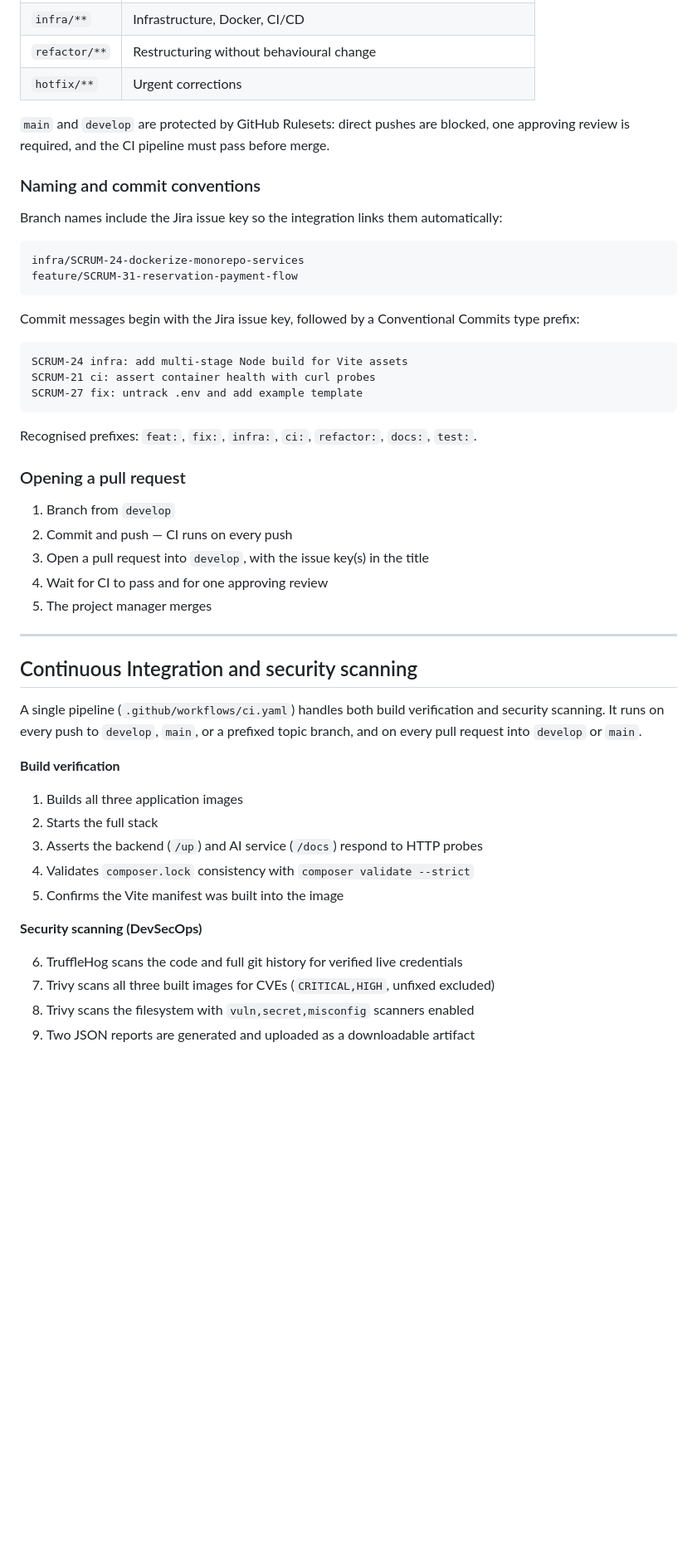
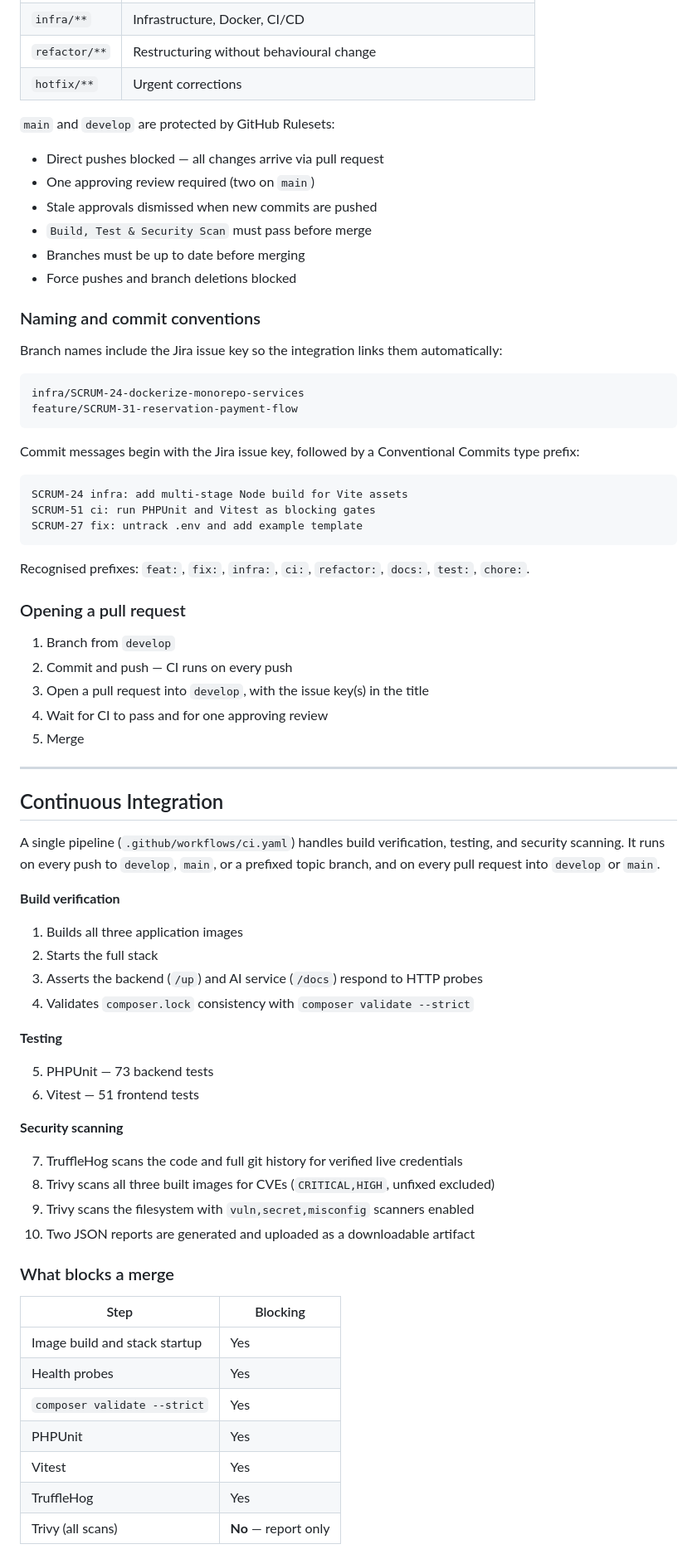
Before and after one commit to omardoukkali/Global-Rental-Car-Management, a Markdown page: README.md, the part around one of its changes. Shown at 83% size. Rendered like a GitHub page; blank space fills up the shorter version.

````diff
--- a/README.md
+++ b/README.md
@@ -238,8 +263,14 @@ Two permanent branches, plus short-lived topic branches.
 | `refactor/**` | Restructuring without behavioural change |
 | `hotfix/**` | Urgent corrections |
 
-`main` and `develop` are protected by GitHub Rulesets: direct pushes are blocked,
-one approving review is required, and the CI pipeline must pass before merge.
+`main` and `develop` are protected by GitHub Rulesets:
+
+- Direct pushes blocked — all changes arrive via pull request
+- One approving review required (two on `main`)
+- Stale approvals dismissed when new commits are pushed
+- `Build, Test & Security Scan` must pass before merge
+- Branches must be up to date before merging
+- Force pushes and branch deletions blocked
 
 ### Naming and commit conventions
 
@@ -256,12 +287,12 @@ type prefix:
 
 ```
 SCRUM-24 infra: add multi-stage Node build for Vite assets
-SCRUM-21 ci: assert container health with curl probes
+SCRUM-51 ci: run PHPUnit and Vitest as blocking gates
 SCRUM-27 fix: untrack .env and add example template
 ```
 
 Recognised prefixes: `feat:`, `fix:`, `infra:`, `ci:`, `refactor:`, `docs:`,
-`test:`.
+`test:`, `chore:`.
 
 ### Opening a pull request
 
@@ -269,15 +300,15 @@ Recognised prefixes: `feat:`, `fix:`, `infra:`, `ci:`, `refactor:`, `docs:`,
 2. Commit and push — CI runs on every push
 3. Open a pull request into `develop`, with the issue key(s) in the title
 4. Wait for CI to pass and for one approving review
-5. The project manager merges
+5. Merge
 
 ---
 
-## Continuous Integration and security scanning
+## Continuous Integration
 
-A single pipeline (`.github/workflows/ci.yaml`) handles both build verification
-and security scanning. It runs on every push to `develop`, `main`, or a prefixed
-topic branch, and on every pull request into `develop` or `main`.
+A single pipeline (`.github/workflows/ci.yaml`) handles build verification,
+testing, and security scanning. It runs on every push to `develop`, `main`, or a
+prefixed topic branch, and on every pull request into `develop` or `main`.
 
 **Build verification**
 
@@ -285,11 +316,28 @@ topic branch, and on every pull request into `develop` or `main`.
 2. Starts the full stack
 3. Asserts the backend (`/up`) and AI service (`/docs`) respond to HTTP probes
 4. Validates `composer.lock` consistency with `composer validate --strict`
-5. Confirms the Vite manifest was built into the image
 
-**Security scanning (DevSecOps)**
+**Testing**
 
-6. TruffleHog scans the code and full git history for verified live credentials
-7. Trivy scans all three built images for CVEs (`CRITICAL,HIGH`, unfixed excluded)
-8. Trivy scans the filesystem with `vuln,secret,misconfig` scanners enabled
-9. Two JSON reports are generated and uploaded as a downloadable artifact
+5. PHPUnit — 73 backend tests
+6. Vitest — 51 frontend tests
+
+**Security scanning**
+
+7. TruffleHog scans the code and full git history for verified live credentials
+8. Trivy scans all three built images for CVEs (`CRITICAL,HIGH`, unfixed excluded)
+9. Trivy scans the filesystem with `vuln,secret,misconfig` scanners enabled
+10. Two JSON reports are generated and uploaded as a downloadable artifact
+
+### What blocks a merge
+
+| Step | Blocking |
+|---|---|
+| Image build and stack startup | Yes |
+| Health probes | Yes |
+| `composer validate --strict` | Yes |
+| PHPUnit | Yes |
+| Vitest | Yes |
+| TruffleHog | Yes |
+| Trivy (all scans) | **No** — report only |
+
````
Also changed, not shown: other parts of README.md (+132 -90 lines).
